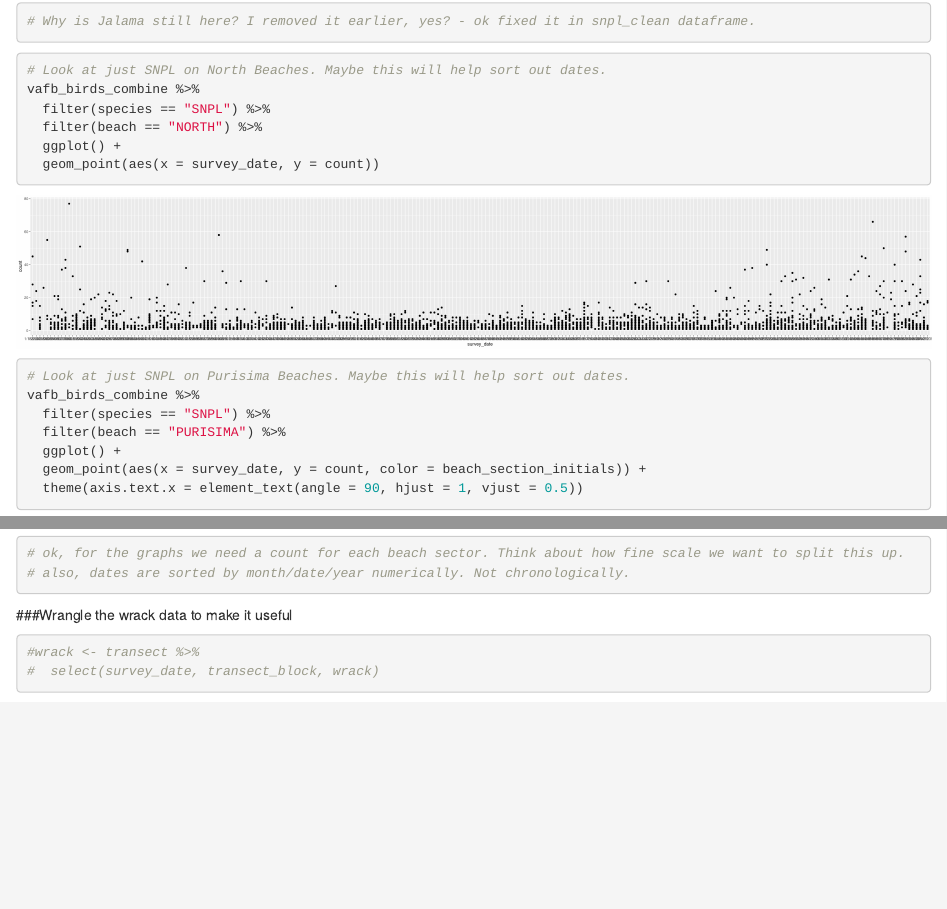
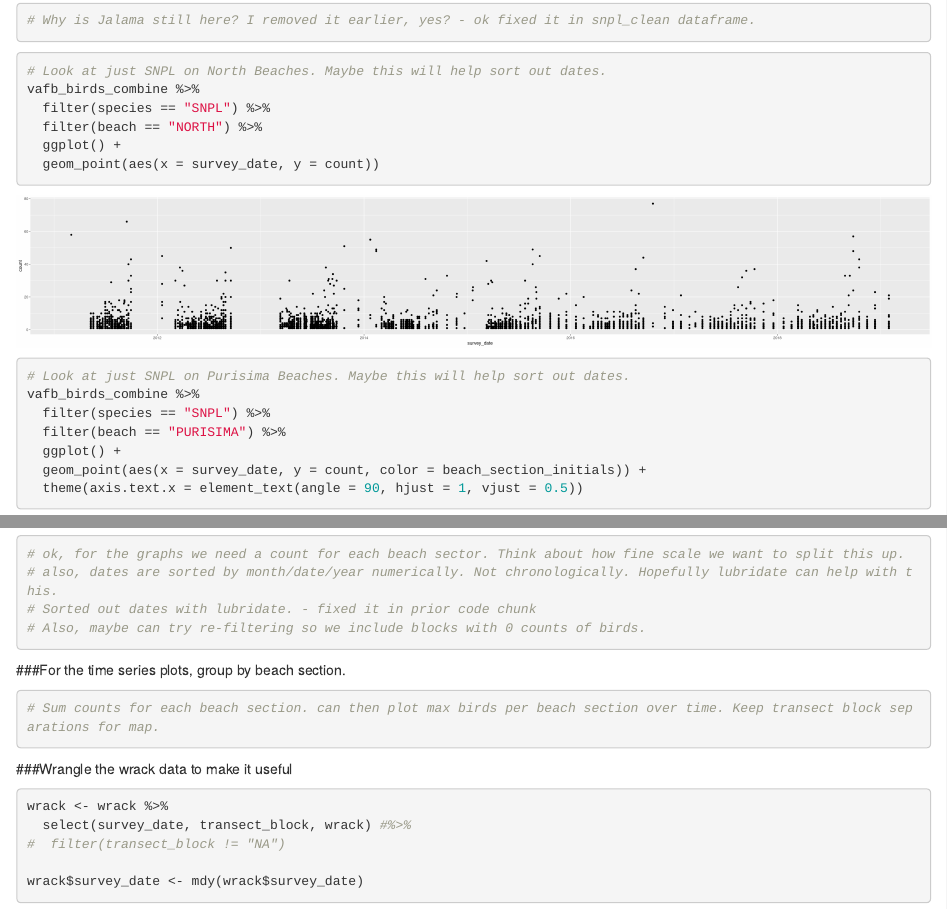
Before and after one commit to jkmiller-wildlife/esm244_final_miller_culbert, an R Markdown document (esm244_final_miller.Rmd): the page in a window 1100 px wide, from 5500 px down before the commit and from 7360 px down after it, so that both start at the same text, and a second part further down, joined at a grey line. Rendered offline with R 4.5, knitr and Pandoc, with nearby package versions; column names are cleaned by a stand-in for the janitor package.

Commit message:
Fixed dates with lubridate. Wrack data is not happy.

````diff
--- a/esm244_final_miller.Rmd
+++ b/esm244_final_miller.Rmd
@@ -241,19 +249,33 @@ vafb_birds_combine %>%
   theme(axis.text.x = element_text(angle = 90, hjust = 1, vjust = 0.5))
 
 # ok, for the graphs we need a count for each beach sector. Think about how fine scale we want to split this up.
-# also, dates are sorted by month/date/year numerically. Not chronologically.
+# also, dates are sorted by month/date/year numerically. Not chronologically. Hopefully lubridate can help with this.
+# Sorted out dates with lubridate. - fixed it in prior code chunk
+# Also, maybe can try re-filtering so we include blocks with 0 counts of birds.
+
+```
+
+###For the time series plots, group by beach section.
+
+```{r}
+# Sum counts for each beach section. can then plot max birds per beach section over time. Keep transect block separations for map.
+
+
+
+
+
 
 ```
 
 
 
 
-
-
-
 ###Wrangle the wrack data to make it useful
 ```{r}
-#wrack <- transect %>%
-#  select(survey_date, transect_block, wrack)
+wrack <- wrack %>%
+  select(survey_date, transect_block, wrack) #%>%
+#  filter(transect_block != "NA")
+
+wrack$survey_date <- mdy(wrack$survey_date)
 
 ```
````
Also changed, not shown: esm244_final_miller.Rmd (12 more changed lines).
